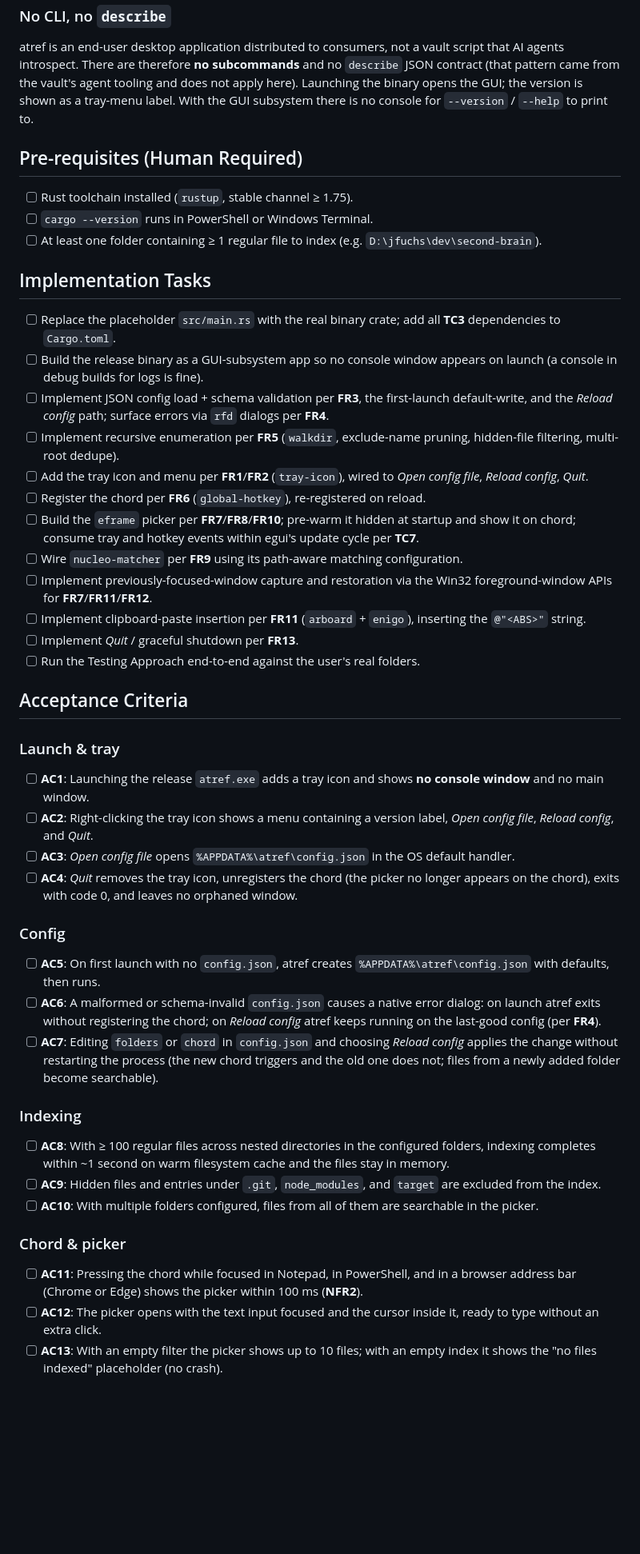
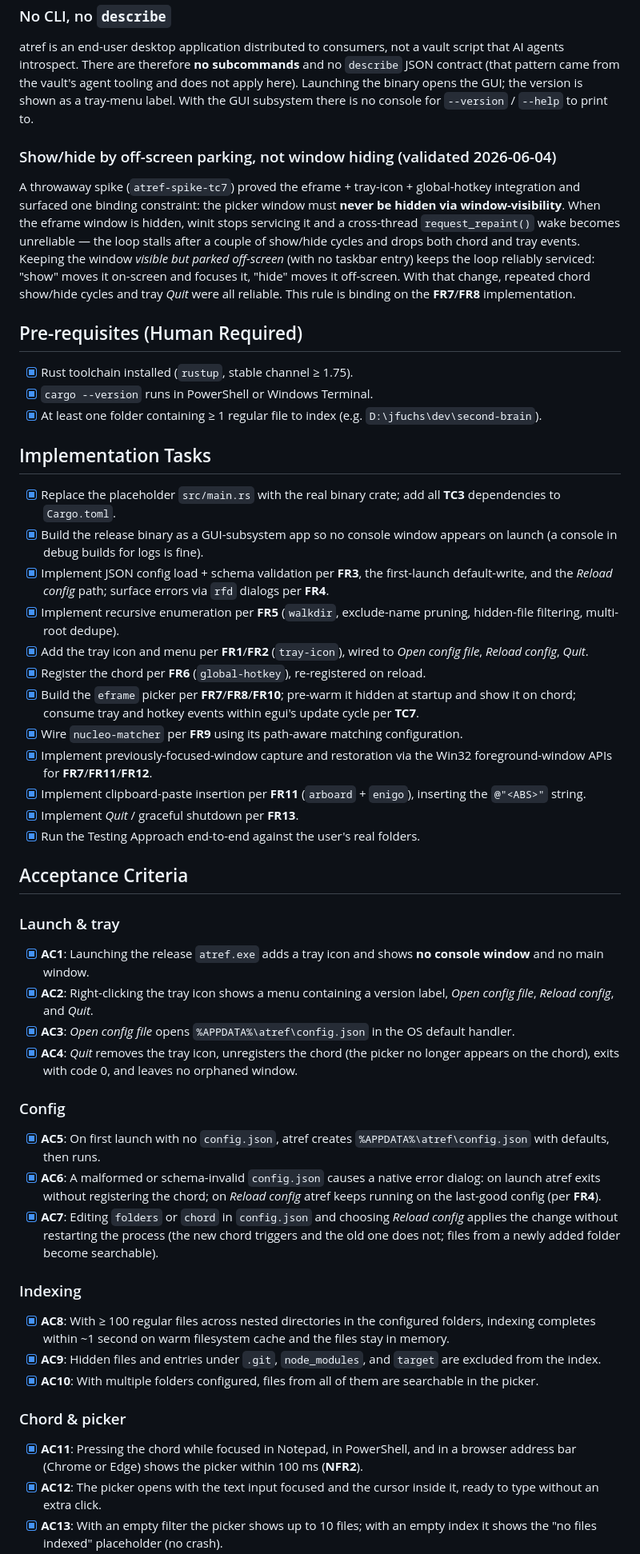
Before and after one commit to JuanjoFuchs/atref, a Markdown page: specs/001-windows-mvp.md, the part around one of its changes. Shown at 80% size. Rendered like a GitHub page; blank space fills up the shorter version.

Commit message:
Finalize spec 001: record TC7 validation, relax NFR3, mark complete
Prompt: "yes, it all worked this time"
        "let's relax the memory req. what's next?"

Motivation: Building and verifying spec 001 contradicted two of its own
assumptions. A hidden eframe window stops being serviced by winit, so the event
loop stalled after a few show/hide cycles; and the <60 MB idle-memory target is
unreachable while the egui/glow window stays resident (measured ~157 MB).

Decision: Record the off-screen-parking rule as a Key Decision (show = move
on-screen, hide = move off-screen, never hide the window) and mark TC7
validated. Relax NFR3 to <250 MB for v0.1 with a note that the sub-60 MB goal
returns with the future daemon + sidecar architecture, where the picker window
is spawned on demand rather than kept resident. Mark the spec complete with
every acceptance criterion verified.

Why: The spec is the contract the implementation answers to, so it has to
reflect what the build actually proved, not the pre-build guesses. The memory
target wasn't a bug to fix but an architecture mismatch to name -- so the
number moves and the real fix is deferred to the spec that earns it.

Co-Authored-By: Claude Opus 4.8 <noreply@anthropic.com>

```diff
--- a/specs/001-windows-mvp.md
+++ b/specs/001-windows-mvp.md
@@ -256,83 +261,97 @@ vault's agent tooling and does not apply here). Launching the binary opens
 the GUI; the version is shown as a tray-menu label. With the GUI subsystem
 there is no console for `--version` / `--help` to print to.
 
+### Show/hide by off-screen parking, not window hiding (validated 2026-06-04)
+
+A throwaway spike (`atref-spike-tc7`) proved the eframe + tray-icon +
+global-hotkey integration and surfaced one binding constraint: the picker
+window must **never be hidden via window-visibility**. When the eframe
+window is hidden, winit stops servicing it and a cross-thread
+`request_repaint()` wake becomes unreliable — the loop stalls after a
+couple of show/hide cycles and drops both chord and tray events. Keeping
+the window *visible but parked off-screen* (with no taskbar entry) keeps
+the loop reliably serviced: "show" moves it on-screen and focuses it,
+"hide" moves it off-screen. With that change, repeated chord show/hide
+cycles and tray *Quit* were all reliable. This rule is binding on the
+**FR7**/**FR8** implementation.
+
 ## Pre-requisites (Human Required)
 
-- [ ] Rust toolchain installed (`rustup`, stable channel ≥ 1.75).
-- [ ] `cargo --version` runs in PowerShell or Windows Terminal.
-- [ ] At least one folder containing ≥ 1 regular file to index (e.g.
+- [x] Rust toolchain installed (`rustup`, stable channel ≥ 1.75).
+- [x] `cargo --version` runs in PowerShell or Windows Terminal.
+- [x] At least one folder containing ≥ 1 regular file to index (e.g.
       `D:\jfuchs\dev\second-brain`).
 
 ## Implementation Tasks
 
-- [ ] Replace the placeholder `src/main.rs` with the real binary crate;
+- [x] Replace the placeholder `src/main.rs` with the real binary crate;
       add all **TC3** dependencies to `Cargo.toml`.
-- [ ] Build the release binary as a GUI-subsystem app so no console window
+- [x] Build the release binary as a GUI-subsystem app so no console window
       appears on launch (a console in debug builds for logs is fine).
-- [ ] Implement JSON config load + schema validation per **FR3**, the
+- [x] Implement JSON config load + schema validation per **FR3**, the
       first-launch default-write, and the *Reload config* path; surface
       errors via `rfd` dialogs per **FR4**.
-- [ ] Implement recursive enumeration per **FR5** (`walkdir`, exclude-name
+- [x] Implement recursive enumeration per **FR5** (`walkdir`, exclude-name
       pruning, hidden-file filtering, multi-root dedupe).
-- [ ] Add the tray icon and menu per **FR1**/**FR2** (`tray-icon`), wired
+- [x] Add the tray icon and menu per **FR1**/**FR2** (`tray-icon`), wired
       to *Open config file*, *Reload config*, *Quit*.
-- [ ] Register the chord per **FR6** (`global-hotkey`), re-registered on
+- [x] Register the chord per **FR6** (`global-hotkey`), re-registered on
       reload.
-- [ ] Build the `eframe` picker per **FR7**/**FR8**/**FR10**; pre-warm it
+- [x] Build the `eframe` picker per **FR7**/**FR8**/**FR10**; pre-warm it
       hidden at startup and show it on chord; consume tray and hotkey
       events within egui's update cycle per **TC7**.
-- [ ] Wire `nucleo-matcher` per **FR9** using its path-aware matching
+- [x] Wire `nucleo-matcher` per **FR9** using its path-aware matching
       configuration.
-- [ ] Implement previously-focused-window capture and restoration via the
+- [x] Implement previously-focused-window capture and restoration via the
       Win32 foreground-window APIs for **FR7**/**FR11**/**FR12**.
-- [ ] Implement clipboard-paste insertion per **FR11** (`arboard` +
+- [x] Implement clipboard-paste insertion per **FR11** (`arboard` +
       `enigo`), inserting the `@"<ABS>"` string.
-- [ ] Implement *Quit* / graceful shutdown per **FR13**.
-- [ ] Run the Testing Approach end-to-end against the user's real folders.
+- [x] Implement *Quit* / graceful shutdown per **FR13**.
+- [x] Run the Testing Approach end-to-end against the user's real folders.
 
 ## Acceptance Criteria
 
 ### Launch & tray
 
-- [ ] **AC1**: Launching the release `atref.exe` adds a tray icon and
+- [x] **AC1**: Launching the release `atref.exe` adds a tray icon and
       shows **no console window** and no main window.
-- [ ] **AC2**: Right-clicking the tray icon shows a menu containing a
+- [x] **AC2**: Right-clicking the tray icon shows a menu containing a
       version label, *Open config file*, *Reload config*, and *Quit*.
-- [ ] **AC3**: *Open config file* opens `%APPDATA%\atref\config.json` in
+- [x] **AC3**: *Open config file* opens `%APPDATA%\atref\config.json` in
       the OS default handler.
-- [ ] **AC4**: *Quit* removes the tray icon, unregisters the chord (the
+- [x] **AC4**: *Quit* removes the tray icon, unregisters the chord (the
       picker no longer appears on the chord), exits with code 0, and leaves
       no orphaned window.
 
 ### Config
 
-- [ ] **AC5**: On first launch with no `config.json`, atref creates
+- [x] **AC5**: On first launch with no `config.json`, atref creates
       `%APPDATA%\atref\config.json` with defaults, then runs.
-- [ ] **AC6**: A malformed or schema-invalid `config.json` causes a native
+- [x] **AC6**: A malformed or schema-invalid `config.json` causes a native
       error dialog: on launch atref exits without registering the chord; on
       *Reload config* atref keeps running on the last-good config (per
       **FR4**).
-- [ ] **AC7**: Editing `folders` or `chord` in `config.json` and choosing
+- [x] **AC7**: Editing `folders` or `chord` in `config.json` and choosing
       *Reload config* applies the change without restarting the process
       (the new chord triggers and the old one does not; files from a newly
       added folder become searchable).
 
 ### Indexing
 
-- [ ] **AC8**: With ≥ 100 regular files across nested directories in the
+- [x] **AC8**: With ≥ 100 regular files across nested directories in the
       configured folders, indexing completes within ~1 second on warm
       filesystem cache and the files stay in memory.
-- [ ] **AC9**: Hidden files and entries under `.git`, `node_modules`, and
+- [x] **AC9**: Hidden files and entries under `.git`, `node_modules`, and
       `target` are excluded from the index.
-- [ ] **AC10**: With multiple folders configured, files from all of them
+- [x] **AC10**: With multiple folders configured, files from all of them
       are searchable in the picker.
 
 ### Chord & picker
 
-- [ ] **AC11**: Pressing the chord while focused in Notepad, in PowerShell,
+- [x] **AC11**: Pressing the chord while focused in Notepad, in PowerShell,
       and in a browser address bar (Chrome or Edge) shows the picker within
       100 ms (**NFR2**).
-- [ ] **AC12**: The picker opens with the text input focused and the cursor
+- [x] **AC12**: The picker opens with the text input focused and the cursor
       inside it, ready to type without an extra click.
-- [ ] **AC13**: With an empty filter the picker shows up to 10 files; with
+- [x] **AC13**: With an empty filter the picker shows up to 10 files; with
       an empty index it shows the "no files indexed" placeholder (no crash).
```
Also changed, not shown: other parts of specs/001-windows-mvp.md (+21 -16 lines).
